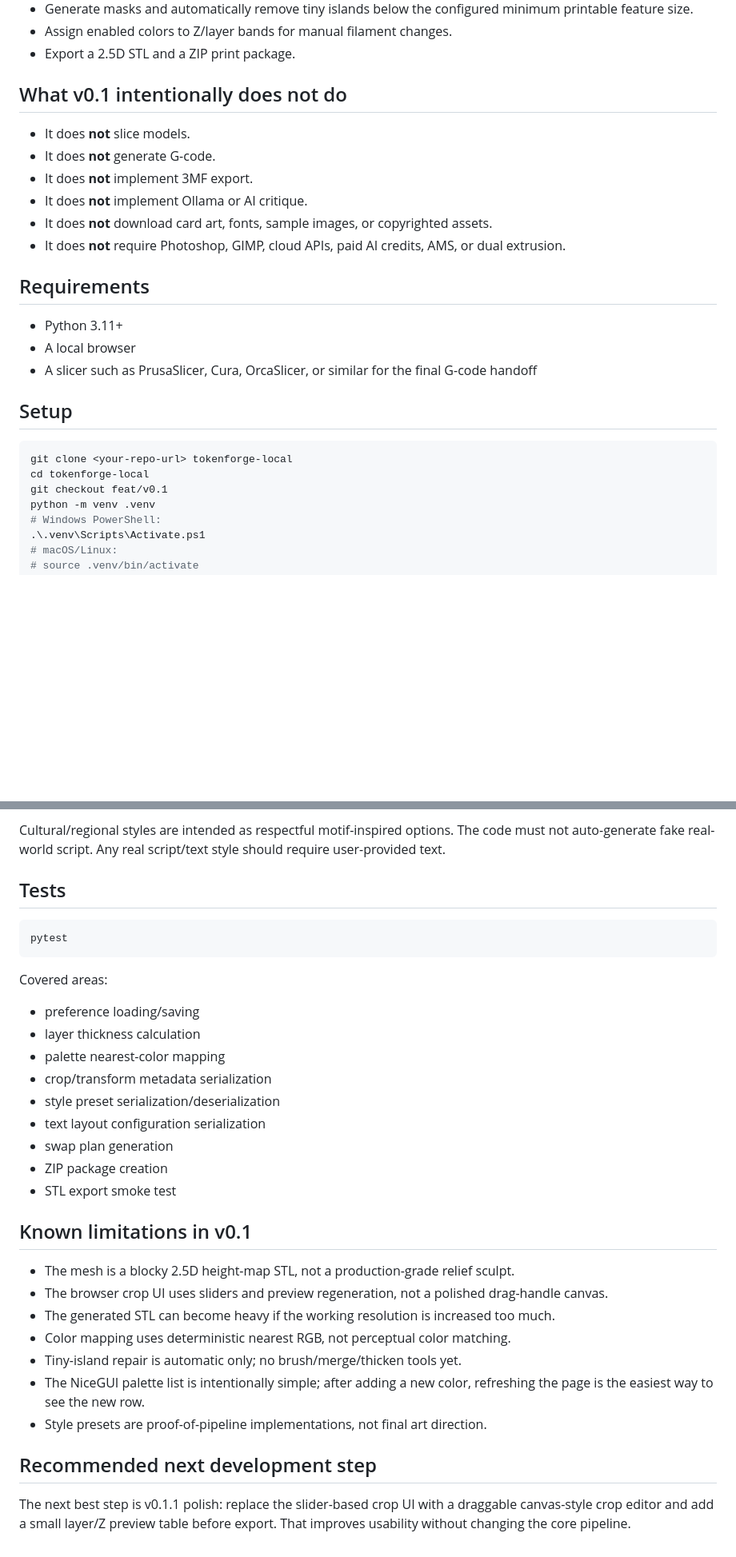
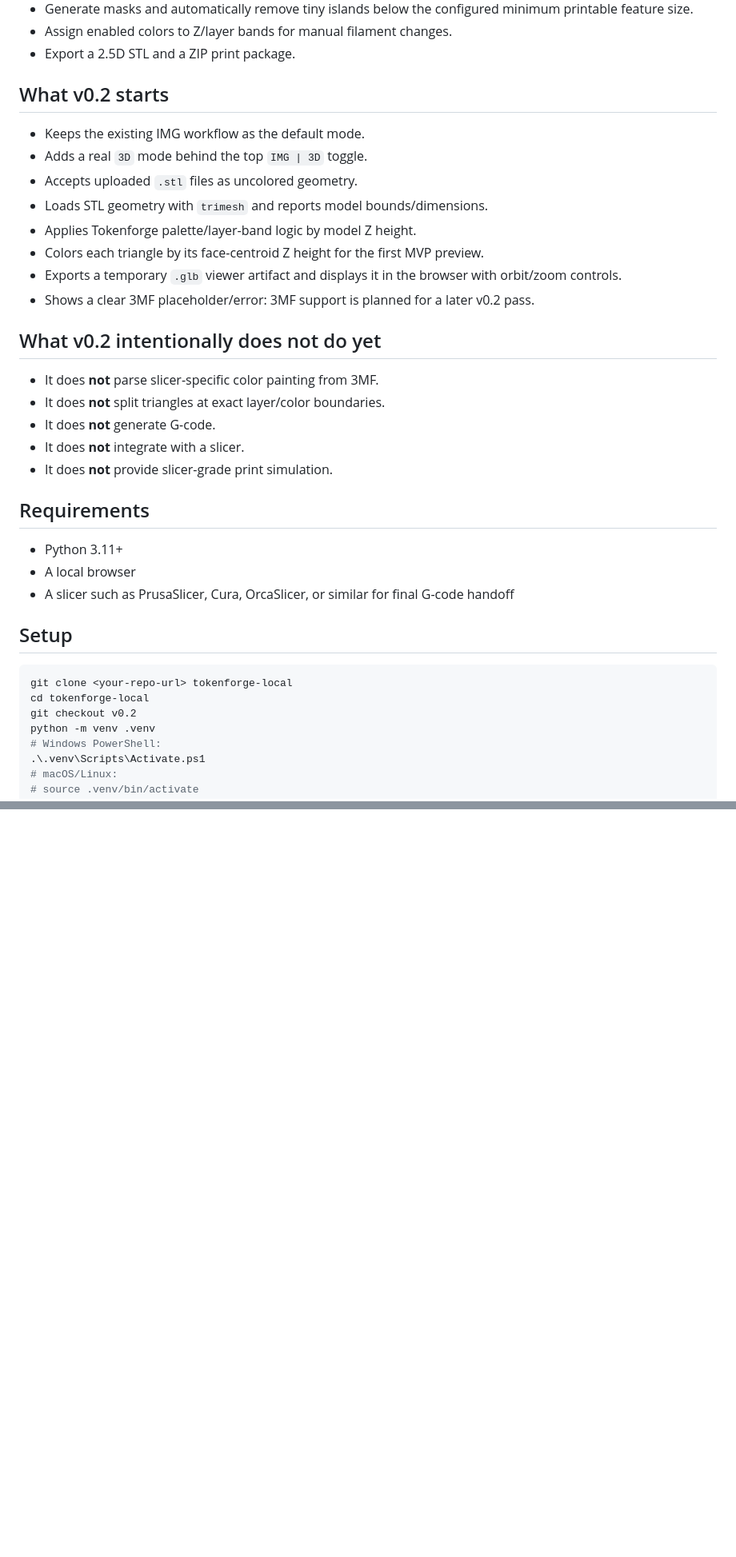
Before and after one commit to QuantumPickleJar/tokenforge-generator, a Markdown page: README.md, 2 parts joined by grey strips. Shown at 80% size. Drawn GitHub-style; blank space fills up the shorter version.

````diff
--- a/README.md
+++ b/README.md
@@ -17,27 +19,37 @@ The v0.1 target is a Magic-card-style token generator, not a general lithophane
 - Assign enabled colors to Z/layer bands for manual filament changes.
 - Export a 2.5D STL and a ZIP print package.
 
-## What v0.1 intentionally does not do
+## What v0.2 starts
 
-- It does **not** slice models.
+- Keeps the existing IMG workflow as the default mode.
+- Adds a real `3D` mode behind the top `IMG | 3D` toggle.
+- Accepts uploaded `.stl` files as uncolored geometry.
+- Loads STL geometry with `trimesh` and reports model bounds/dimensions.
+- Applies Tokenforge palette/layer-band logic by model Z height.
+- Colors each triangle by its face-centroid Z height for the first MVP preview.
+- Exports a temporary `.glb` viewer artifact and displays it in the browser with orbit/zoom controls.
+- Shows a clear 3MF placeholder/error: 3MF support is planned for a later v0.2 pass.
+
+## What v0.2 intentionally does not do yet
+
+- It does **not** parse slicer-specific color painting from 3MF.
+- It does **not** split triangles at exact layer/color boundaries.
 - It does **not** generate G-code.
-- It does **not** implement 3MF export.
-- It does **not** implement Ollama or AI critique.
-- It does **not** download card art, fonts, sample images, or copyrighted assets.
-- It does **not** require Photoshop, GIMP, cloud APIs, paid AI credits, AMS, or dual extrusion.
+- It does **not** integrate with a slicer.
+- It does **not** provide slicer-grade print simulation.
 
 ## Requirements
 
 - Python 3.11+
 - A local browser
-- A slicer such as PrusaSlicer, Cura, OrcaSlicer, or similar for the final G-code handoff
+- A slicer such as PrusaSlicer, Cura, OrcaSlicer, or similar for final G-code handoff
 
 ## Setup
 
 ```bash
 git clone <your-repo-url> tokenforge-local
 cd tokenforge-local
-git checkout feat/v0.1
+git checkout v0.2
 python -m venv .venv
 # Windows PowerShell:
 .\.venv\Scripts\Activate.ps1
@@ -193,33 +175,0 @@ The style preset registry already includes grouped future categories for:
-Cultural/regional styles are intended as respectful motif-inspired options. The code must not auto-generate fake real-world script. Any real script/text style should require user-provided text.
-
-## Tests
-
-```bash
-pytest
-```
-
-Covered areas:
-
-- preference loading/saving
-- layer thickness calculation
-- palette nearest-color mapping
-- crop/transform metadata serialization
-- style preset serialization/deserialization
-- text layout configuration serialization
-- swap plan generation
-- ZIP package creation
-- STL export smoke test
-
-## Known limitations in v0.1
-
-- The mesh is a blocky 2.5D height-map STL, not a production-grade relief sculpt.
-- The browser crop UI uses sliders and preview regeneration, not a polished drag-handle canvas.
-- The generated STL can become heavy if the working resolution is increased too much.
-- Color mapping uses deterministic nearest RGB, not perceptual color matching.
-- Tiny-island repair is automatic only; no brush/merge/thicken tools yet.
-- The NiceGUI palette list is intentionally simple; after adding a new color, refreshing the page is the easiest way to see the new row.
-- Style presets are proof-of-pipeline implementations, not final art direction.
-
-## Recommended next development step
-
-The next best step is v0.1.1 polish: replace the slider-based crop UI with a draggable canvas-style crop editor and add a small layer/Z preview table before export. That improves usability without changing the core pipeline.
````
Also changed, not shown: other parts of README.md (+52 -79 lines).
